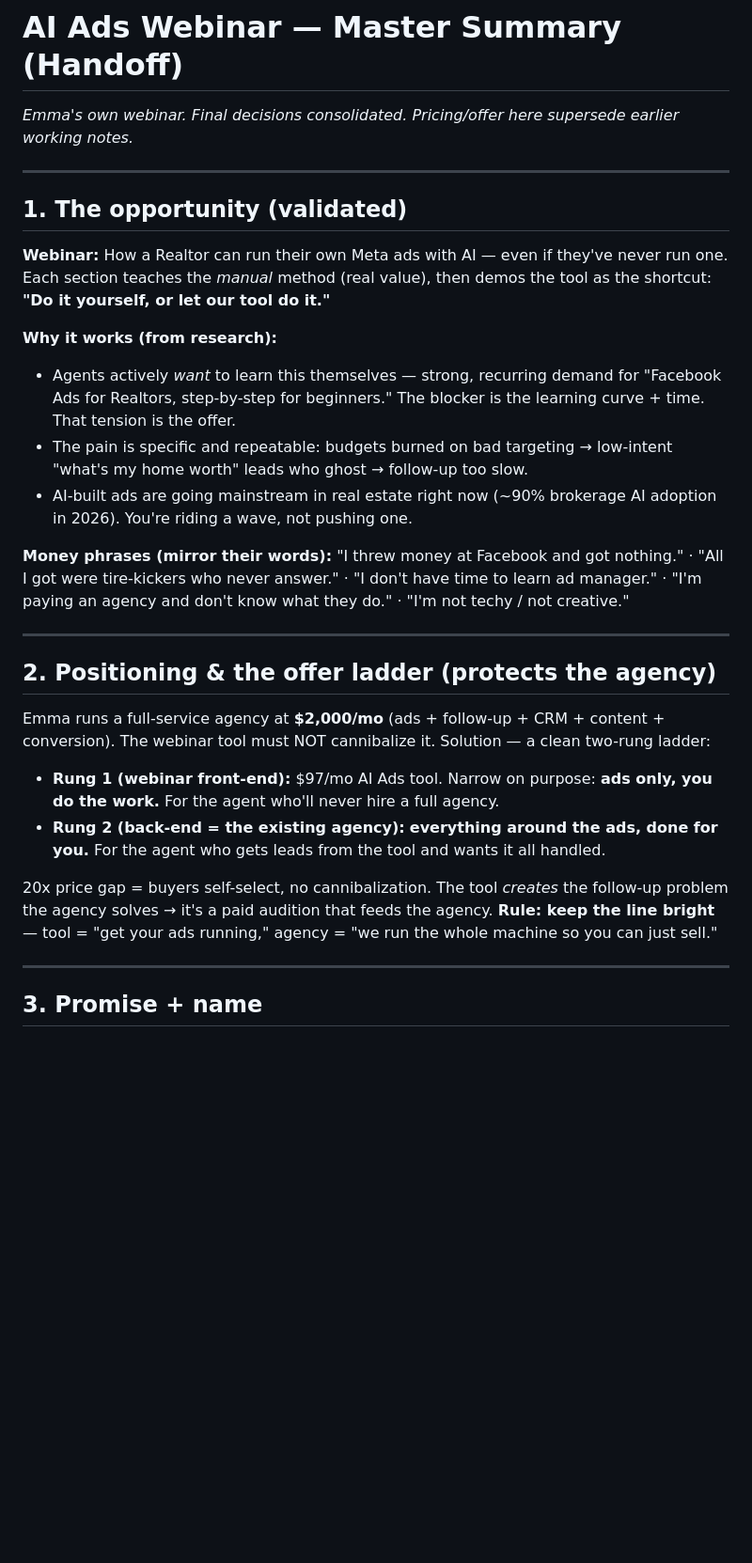
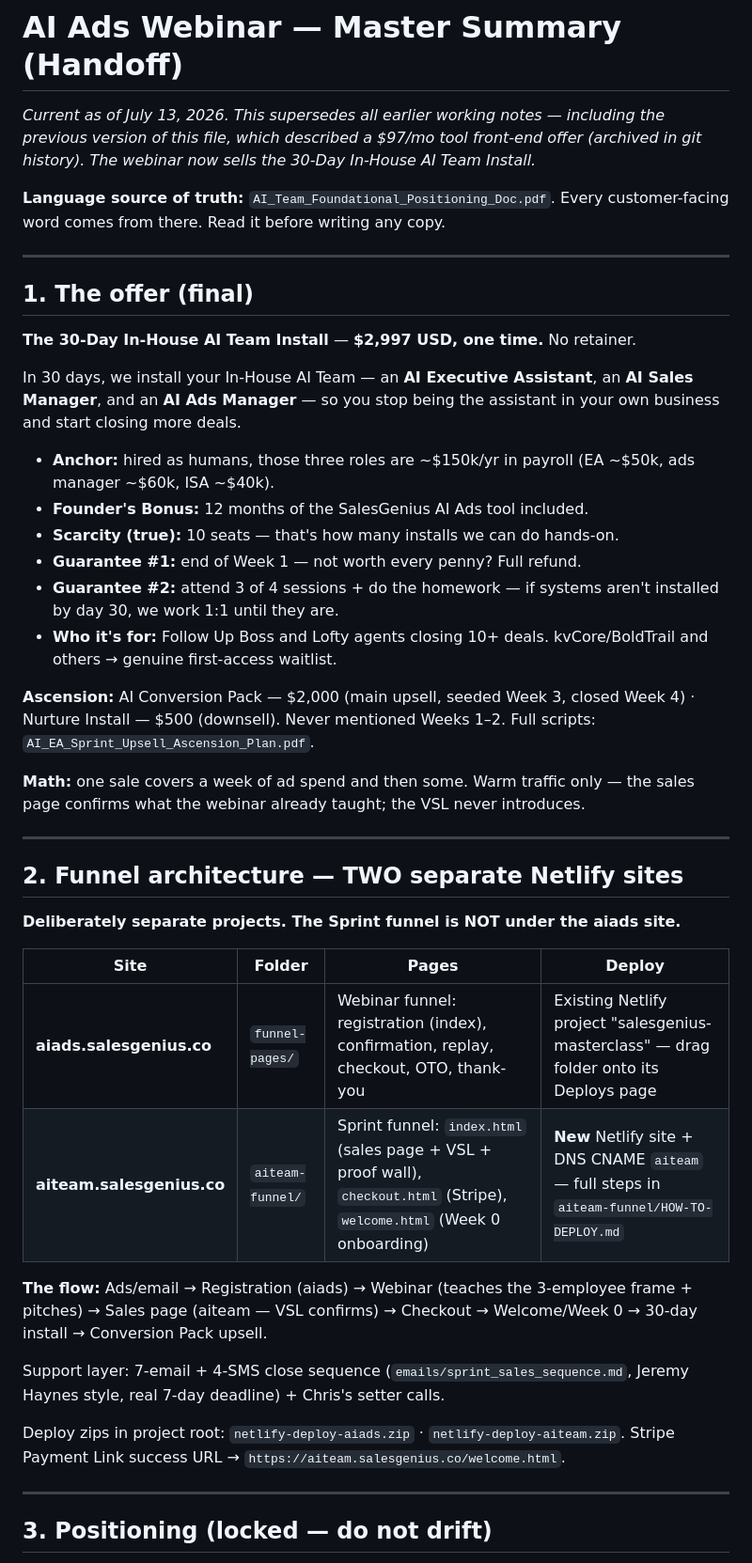
Before and after one commit to salesgeniustech/AI-Powered-Webinar, a Markdown page: AI-Ads-Webinar-MASTER-SUMMARY.md, the part around one of its changes. Shown at 94% size. GitHub-like rendering; blank space fills up the shorter version.

```diff
--- a/AI-Ads-Webinar-MASTER-SUMMARY.md
+++ b/AI-Ads-Webinar-MASTER-SUMMARY.md
@@ -1,32 +1,46 @@
 # AI Ads Webinar — Master Summary (Handoff)
 
-*Emma's own webinar. Final decisions consolidated. Pricing/offer here supersede earlier working notes.*
+*Current as of July 13, 2026. This supersedes all earlier working notes — including the previous version of this file, which described a $97/mo tool front-end offer (archived in git history). The webinar now sells the 30-Day In-House AI Team Install.*
+
+**Language source of truth:** `AI_Team_Foundational_Positioning_Doc.pdf`. Every customer-facing word comes from there. Read it before writing any copy.
 
 ---
 
-## 1. The opportunity (validated)
+## 1. The offer (final)
 
-**Webinar:** How a Realtor can run their own Meta ads with AI — even if they've never run one. Each section teaches the *manual* method (real value), then demos the tool as the shortcut: **"Do it yourself, or let our tool do it."**
+**The 30-Day In-House AI Team Install** — **$2,997 USD, one time.** No retainer.
 
-**Why it works (from research):**
-- Agents actively *want* to learn this themselves — strong, recurring demand for "Facebook Ads for Realtors, step-by-step for beginners." The blocker is the learning curve + time. That tension is the offer.
-- The pain is specific and repeatable: budgets burned on bad targeting → low-intent "what's my home worth" leads who ghost → follow-up too slow.
-- AI-built ads are going mainstream in real estate right now (~90% brokerage AI adoption in 2026). You're riding a wave, not pushing one.
+In 30 days, we install your In-House AI Team — an **AI Executive Assistant**, an **AI Sales Manager**, and an **AI Ads Manager** — so you stop being the assistant in your own business and start closing more deals.
 
-**Money phrases (mirror their words):** "I threw money at Facebook and got nothing." · "All I got were tire-kickers who never answer." · "I don't have time to learn ad manager." · "I'm paying an agency and don't know what they do." · "I'm not techy / not creative."
+- **Anchor:** hired as humans, those three roles are ~$150k/yr in payroll (EA ~$50k, ads manager ~$60k, ISA ~$40k).
+- **Founder's Bonus:** 12 months of the SalesGenius AI Ads tool included.
+- **Scarcity (true):** 10 seats — that's how many installs we can do hands-on.
+- **Guarantee #1:** end of Week 1 — not worth every penny? Full refund.
+- **Guarantee #2:** attend 3 of 4 sessions + do the homework — if systems aren't installed by day 30, we work 1:1 until they are.
+- **Who it's for:** Follow Up Boss and Lofty agents closing 10+ deals. kvCore/BoldTrail and others → genuine first-access waitlist.
+
+**Ascension:** AI Conversion Pack — $2,000 (main upsell, seeded Week 3, closed Week 4) · Nurture Install — $500 (downsell). Never mentioned Weeks 1–2. Full scripts: `AI_EA_Sprint_Upsell_Ascension_Plan.pdf`.
+
+**Math:** one sale covers a week of ad spend and then some. Warm traffic only — the sales page confirms what the webinar already taught; the VSL never introduces.
 
 ---
 
-## 2. Positioning & the offer ladder (protects the agency)
+## 2. Funnel architecture — TWO separate Netlify sites
 
-Emma runs a full-service agency at **$2,000/mo** (ads + follow-up + CRM + content + conversion). The webinar tool must NOT cannibalize it. Solution — a clean two-rung ladder:
+**Deliberately separate projects. The Sprint funnel is NOT under the aiads site.**
 
-- **Rung 1 (webinar front-end):** $97/mo AI Ads tool. Narrow on purpose: **ads only, you do the work.** For the agent who'll never hire a full agency.
-- **Rung 2 (back-end = the existing agency):** **everything around the ads, done for you.** For the agent who gets leads from the tool and wants it all handled.
+| Site | Folder | Pages | Deploy |
+|---|---|---|---|
+| **aiads.salesgenius.co** | `funnel-pages/` | Webinar funnel: registration (index), confirmation, replay, checkout, OTO, thank-you | Existing Netlify project "salesgenius-masterclass" — drag folder onto its Deploys page |
+| **aiteam.salesgenius.co** | `aiteam-funnel/` | Sprint funnel: `index.html` (sales page + VSL + proof wall), `checkout.html` (Stripe), `welcome.html` (Week 0 onboarding) | **New** Netlify site + DNS CNAME `aiteam` — full steps in `aiteam-funnel/HOW-TO-DEPLOY.md` |
 
-20x price gap = buyers self-select, no cannibalization. The tool *creates* the follow-up problem the agency solves → it's a paid audition that feeds the agency. **Rule: keep the line bright** — tool = "get your ads running," agency = "we run the whole machine so you can just sell."
+**The flow:** Ads/email → Registration (aiads) → Webinar (teaches the 3-employee frame + pitches) → Sales page (aiteam — VSL confirms) → Checkout → Welcome/Week 0 → 30-day install → Conversion Pack upsell.
+
+Support layer: 7-email + 4-SMS close sequence (`emails/sprint_sales_sequence.md`, Jeremy Haynes style, real 7-day deadline) + Chris's setter calls.
+
+Deploy zips in project root: `netlify-deploy-aiads.zip` · `netlify-deploy-aiteam.zip`. Stripe Payment Link success URL → `https://aiteam.salesgenius.co/welcome.html`.
 
 ---
 
-## 3. Promise + name
+## 3. Positioning (locked — do not drift)
 
```
Also changed, not shown: other parts of AI-Ads-Webinar-MASTER-SUMMARY.md (+25 -90 lines).
